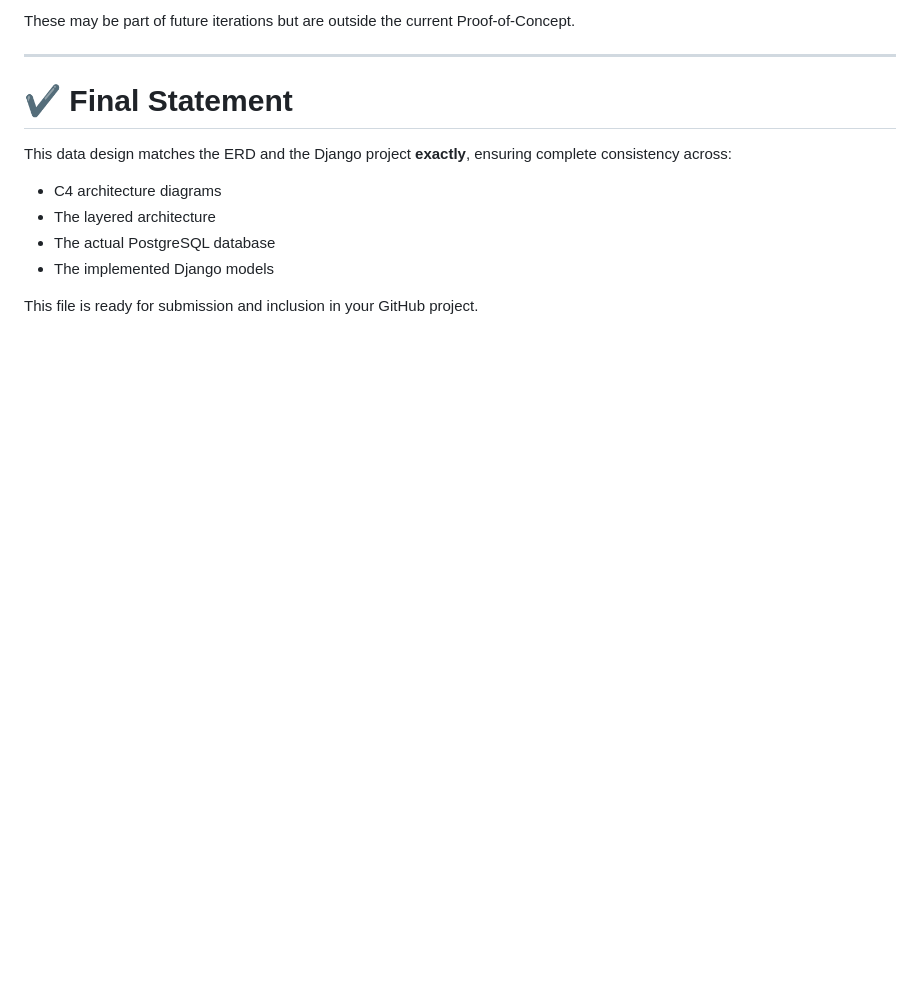
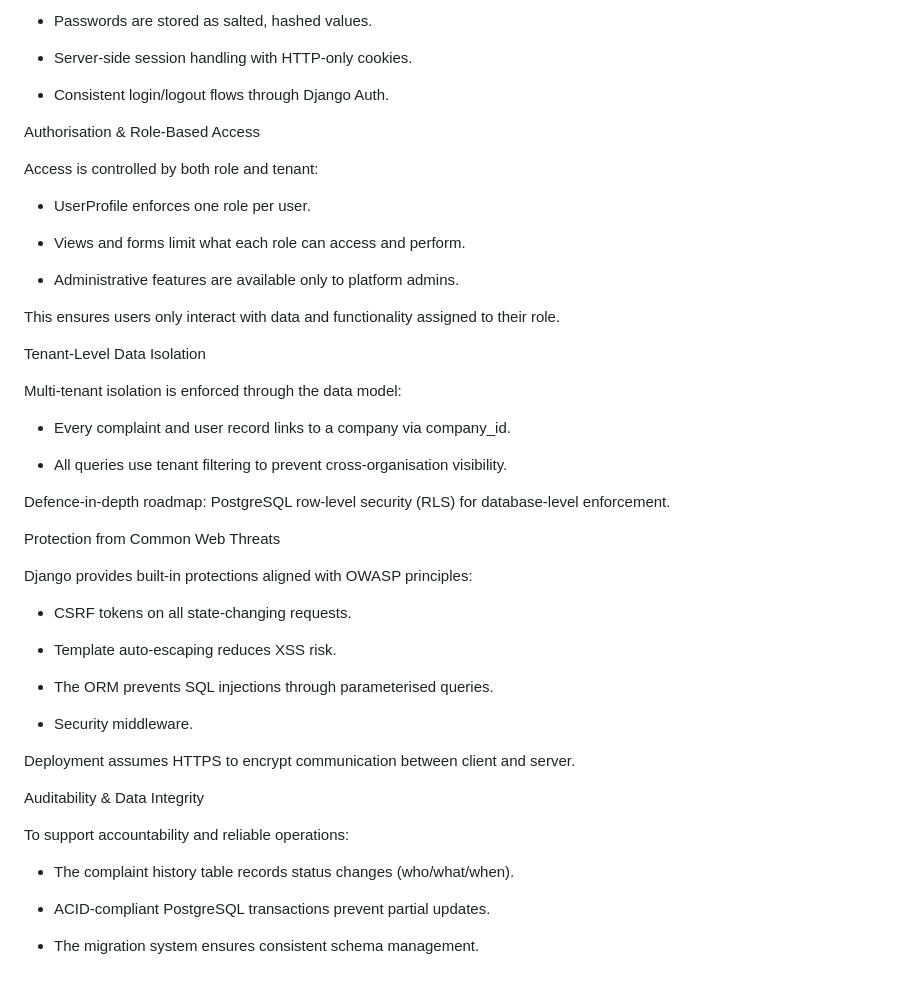
Before and after one commit to wholesomebocaj/SoftwareArchitecture-Development, a Markdown page: DataDesign.md, the part around one of its changes. Drawn GitHub-style; blank space fills up the shorter version.

```diff
--- a/DataDesign.md
+++ b/DataDesign.md
@@ -138,15 +134,66 @@ The following are **not included** because they were not implemented in the live
 
-These may be part of future iterations but are outside the current Proof-of-Concept.
+*   Passwords are stored as salted, hashed values.
 
----
 
-# ✔ Final Statement
+*   Server-side session handling with HTTP-only cookies.
 
-This data design matches the ERD and the Django project **exactly**, ensuring complete consistency across:
 
-- C4 architecture diagrams
-- The layered architecture
-- The actual PostgreSQL database
-- The implemented Django models
+*   Consistent login/logout flows through Django Auth.
 
-This file is ready for submission and inclusion in your GitHub project.
+
+Authorisation & Role-Based Access
+
+Access is controlled by both role and tenant:
+
+*   UserProfile enforces one role per user.
+
+
+*   Views and forms limit what each role can access and perform.
+
+
+*   Administrative features are available only to platform admins.
+
+
+This ensures users only interact with data and functionality assigned to their role.
+
+Tenant-Level Data Isolation
+
+Multi-tenant isolation is enforced through the data model:
+
+*   Every complaint and user record links to a company via company\_id.
+
+
+*   All queries use tenant filtering to prevent cross-organisation visibility.
+
+
+Defence-in-depth roadmap: PostgreSQL row-level security (RLS) for database\-level enforcement.
+
+Protection from Common Web Threats
+
+Django provides built-in protections aligned with OWASP principles:
+
+*   CSRF tokens on all state-changing requests.
+
+
+*   Template auto-escaping reduces XSS risk.
+
+
+*   The ORM prevents SQL injections through parameterised queries.
+
+
+*   Security middleware.
+
+
+Deployment assumes HTTPS to encrypt communication between client and server.
+
+Auditability & Data Integrity
+
+To support accountability and reliable operations:
+
+*   The complaint history table records status changes (who/what/when).
+
+
+*   ACID-compliant PostgreSQL transactions prevent partial updates.
+
+
+*   The migration system ensures consistent schema management.
```
Also changed, not shown: other parts of DataDesign.md (+56 -60 lines).
